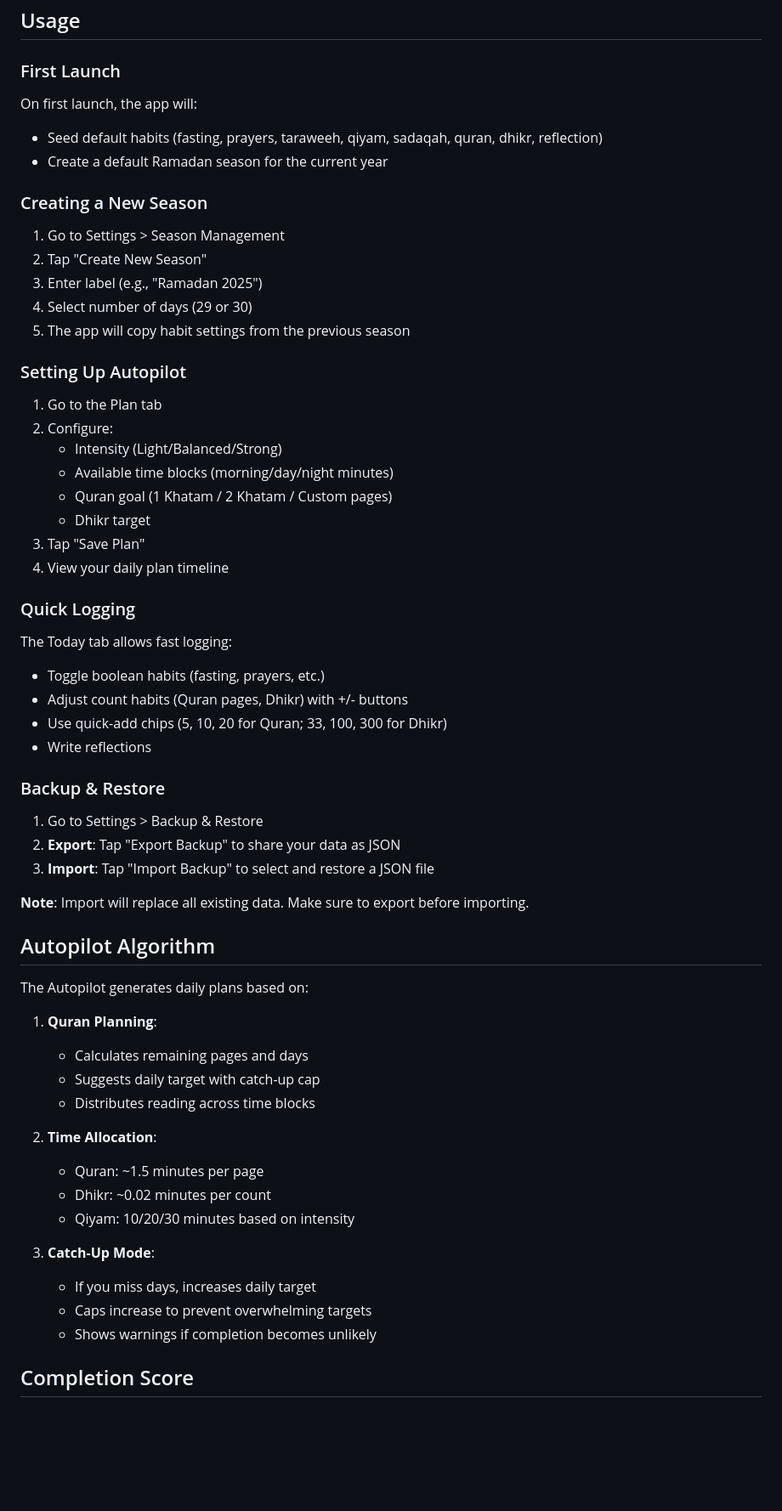
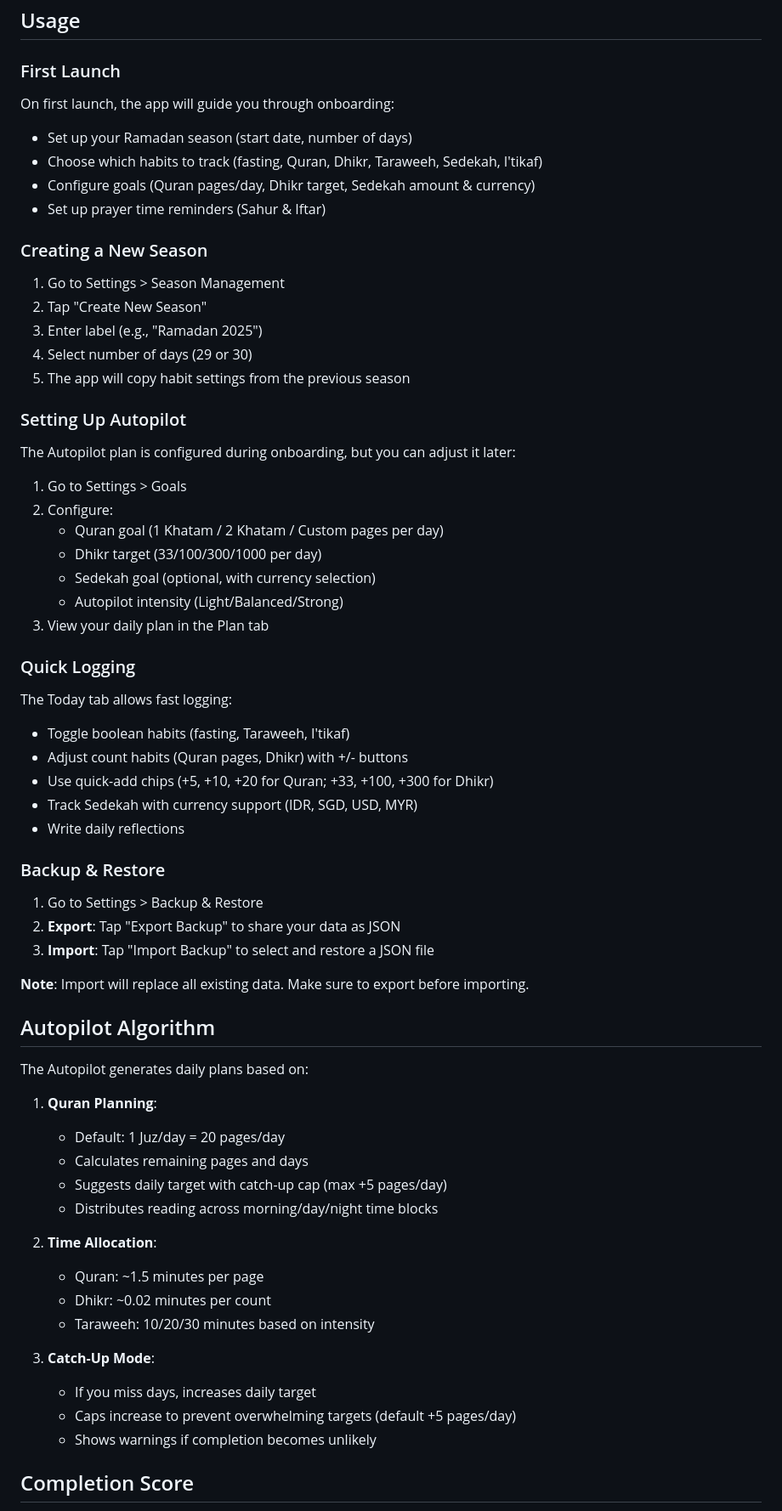
Before and after one commit to hndrwn-dk/ramadan-tracker, a Markdown page: README.md, the part around one of its changes. Shown at 85% size. GitHub-like rendering; blank space fills up the shorter version.

Commit message:
docs: Update README.md branding from Ramadan Companion/Offline to Ramadan Tracker
- Replace all references to 'Ramadan Companion' and 'Ramadan Offline'
- Update repository URL to ramadan-tracker
- Update description to include Sahur/Iftar reminders
- Update onboarding and usage sections to reflect current features

```diff
--- a/README.md
+++ b/README.md
@@ -90,9 +90,11 @@ flutter run
 
 ### First Launch
 
-On first launch, the app will:
-- Seed default habits (fasting, prayers, taraweeh, qiyam, sadaqah, quran, dhikr, reflection)
-- Create a default Ramadan season for the current year
+On first launch, the app will guide you through onboarding:
+- Set up your Ramadan season (start date, number of days)
+- Choose which habits to track (fasting, Quran, Dhikr, Taraweeh, Sedekah, I'tikaf)
+- Configure goals (Quran pages/day, Dhikr target, Sedekah amount & currency)
+- Set up prayer time reminders (Sahur & Iftar)
 
 ### Creating a New Season
 
@@ -104,22 +106,23 @@ On first launch, the app will:
 
 ### Setting Up Autopilot
 
-1. Go to the Plan tab
+The Autopilot plan is configured during onboarding, but you can adjust it later:
+1. Go to Settings > Goals
 2. Configure:
-   - Intensity (Light/Balanced/Strong)
-   - Available time blocks (morning/day/night minutes)
-   - Quran goal (1 Khatam / 2 Khatam / Custom pages)
-   - Dhikr target
-3. Tap "Save Plan"
-4. View your daily plan timeline
+   - Quran goal (1 Khatam / 2 Khatam / Custom pages per day)
+   - Dhikr target (33/100/300/1000 per day)
+   - Sedekah goal (optional, with currency selection)
+   - Autopilot intensity (Light/Balanced/Strong)
+3. View your daily plan in the Plan tab
 
 ### Quick Logging
 
 The Today tab allows fast logging:
-- Toggle boolean habits (fasting, prayers, etc.)
+- Toggle boolean habits (fasting, Taraweeh, I'tikaf)
 - Adjust count habits (Quran pages, Dhikr) with +/- buttons
-- Use quick-add chips (5, 10, 20 for Quran; 33, 100, 300 for Dhikr)
-- Write reflections
+- Use quick-add chips (+5, +10, +20 for Quran; +33, +100, +300 for Dhikr)
+- Track Sedekah with currency support (IDR, SGD, USD, MYR)
+- Write daily reflections
 
 ### Backup & Restore
 
@@ -134,18 +137,19 @@ The Today tab allows fast logging:
 The Autopilot generates daily plans based on:
 
 1. **Quran Planning**:
+   - Default: 1 Juz/day = 20 pages/day
    - Calculates remaining pages and days
-   - Suggests daily target with catch-up cap
-   - Distributes reading across time blocks
+   - Suggests daily target with catch-up cap (max +5 pages/day)
+   - Distributes reading across morning/day/night time blocks
 
 2. **Time Allocation**:
    - Quran: ~1.5 minutes per page
    - Dhikr: ~0.02 minutes per count
-   - Qiyam: 10/20/30 minutes based on intensity
+   - Taraweeh: 10/20/30 minutes based on intensity
 
 3. **Catch-Up Mode**:
    - If you miss days, increases daily target
-   - Caps increase to prevent overwhelming targets
+   - Caps increase to prevent overwhelming targets (default +5 pages/day)
    - Shows warnings if completion becomes unlikely
 
 ## Completion Score
```
Also changed, not shown: other parts of README.md (+5 -5 lines).
